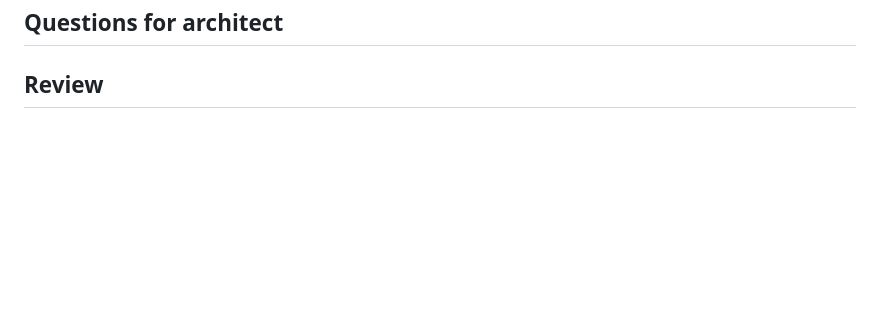
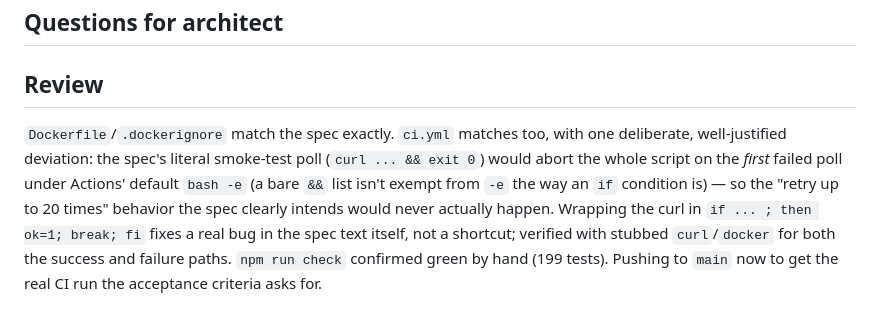
Before and after one commit to sersol-ai/battleship-game, a Markdown page: tasks/D-01-docker-ci.md, the part around the change. Rendered like a GitHub page; blank space fills up the shorter version.

Commit message:
D-01: architect review of Dockerfile/.dockerignore/ci.yml before pushing
Both match spec; the smoke-test loop's if/break (vs the spec's literal
&&/exit 0) fixes a real bug under Actions' default bash -e, verified
with stubbed curl/docker. Pushing next to get the actual CI run this
task's acceptance criteria requires.

Co-Authored-By: Claude Sonnet 5 <noreply@anthropic.com>
Claude-Session: https://claude.ai/code/session_011jpbEhcCJbizSzFBfHj8Re

```diff
--- a/tasks/D-01-docker-ci.md
+++ b/tasks/D-01-docker-ci.md
@@ -76,3 +76,12 @@ Triggers: `push` to any branch, `pull_request`. `permissions: contents: read`. J
 ## Questions for architect
 
 ## Review
+
+`Dockerfile`/`.dockerignore` match the spec exactly. `ci.yml` matches too, with one deliberate,
+well-justified deviation: the spec's literal smoke-test poll (`curl ... && exit 0`) would abort
+the whole script on the _first_ failed poll under Actions' default `bash -e` (a bare `&&` list
+isn't exempt from `-e` the way an `if` condition is) — so the "retry up to 20 times" behavior the
+spec clearly intends would never actually happen. Wrapping the curl in `if ... ; then ok=1; break;
+fi` fixes a real bug in the spec text itself, not a shortcut; verified with stubbed `curl`/`docker`
+for both the success and failure paths. `npm run check` confirmed green by hand (199 tests).
+Pushing to `main` now to get the real CI run the acceptance criteria asks for.
```
